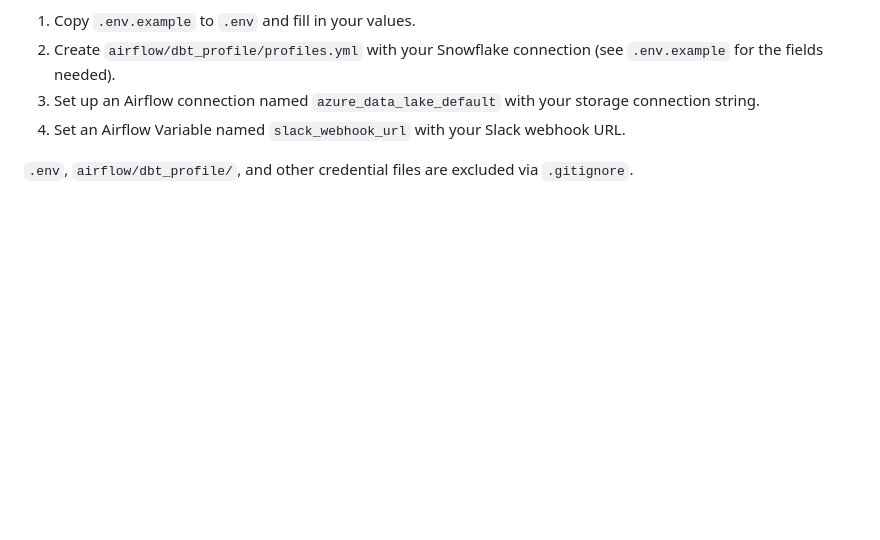
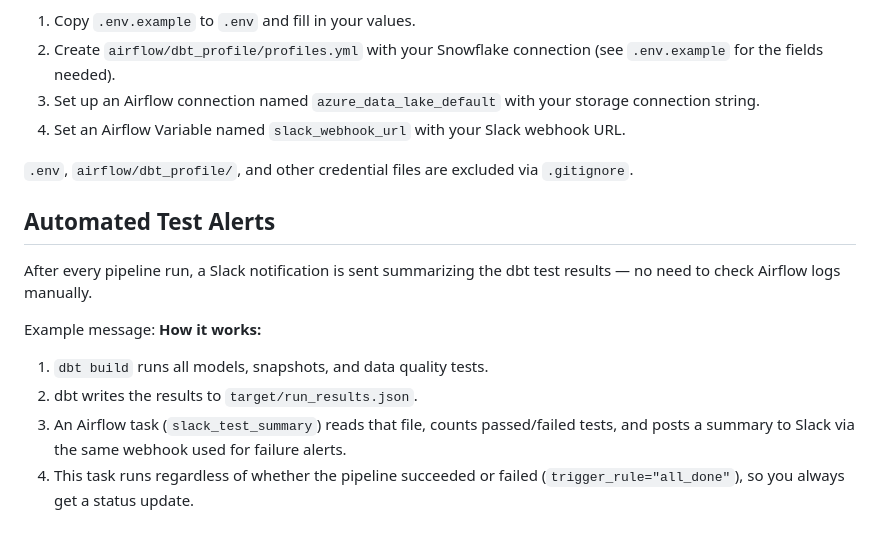
Before and after one commit to Abobakar-A/softcart-data-pipeline, a Markdown page: README.md, the part around the change. Rendered like a GitHub page; blank space fills up the shorter version.

Commit message:
Document Slack test summary notifications

```diff
--- a/README.md
+++ b/README.md
@@ -286,3 +286,13 @@ This project needs credentials for Snowflake, Azure Data Lake, and Slack. None o
 4. Set an Airflow Variable named `slack_webhook_url` with your Slack webhook URL.
 
 `.env`, `airflow/dbt_profile/`, and other credential files are excluded via `.gitignore`.
+## Automated Test Alerts
+
+After every pipeline run, a Slack notification is sent summarizing the dbt test results — no need to check Airflow logs manually.
+
+Example message:
+**How it works:**
+1. `dbt build` runs all models, snapshots, and data quality tests.
+2. dbt writes the results to `target/run_results.json`.
+3. An Airflow task (`slack_test_summary`) reads that file, counts passed/failed tests, and posts a summary to Slack via the same webhook used for failure alerts.
+4. This task runs regardless of whether the pipeline succeeded or failed (`trigger_rule="all_done"`), so you always get a status update.
```
